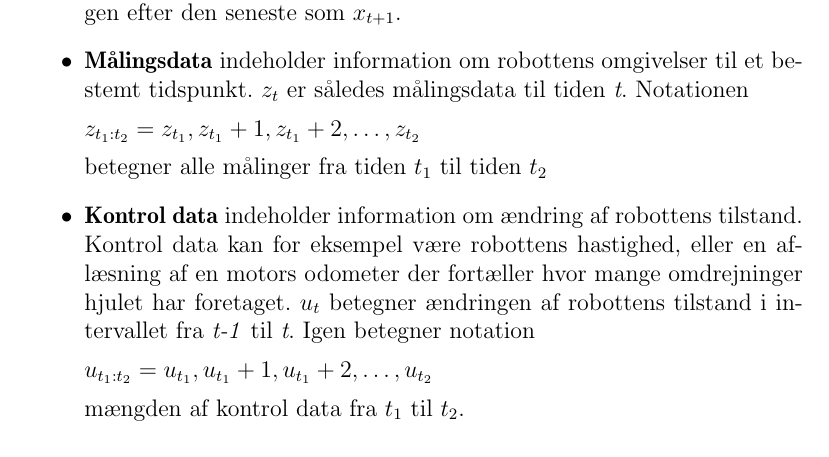
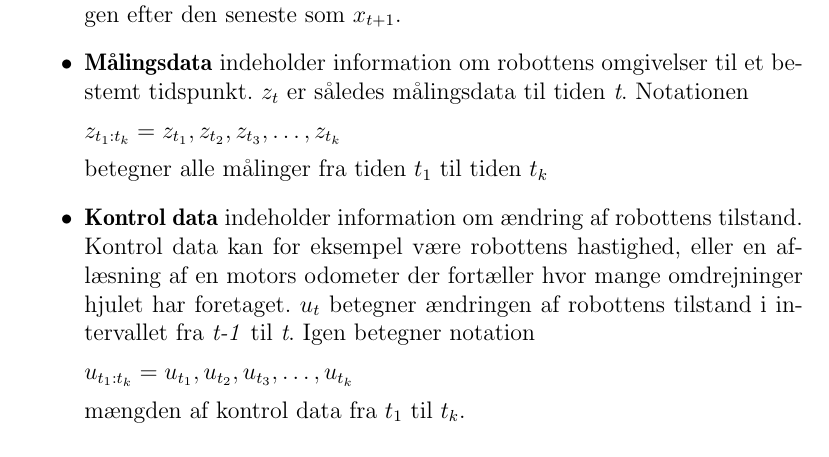
Before and after one commit to Thalmann/sw505-rapport, a LaTeX thesis (template.tex, which reads indhold/mapping.tex): part of page 4 of 9, cut so that both start at the same text. Compiled offline with pdfLaTeX.

Commit message:
Ændrede beskrivelsen af notationen z_{t_1:t_k} og u_{t_1:t_k}

```diff
--- a/indhold/mapping.tex
+++ b/indhold/mapping.tex
@@ -21,17 +21,17 @@ Den forrige seneste måling angives med $x_{t-1}$ og målingen efter den seneste
 $z_t$ er således målingsdata til tiden \textit{t}.
 Notationen
 
-$z_{t_1:t_2} = z_{t_1}, z_{t_1}+1, z_{t_1}+2, \dots , z_{t_2}$
+$z_{t_1:t_k} = z_{t_1}, z_{t_2}, z_{t_3}, \dots , z_{t_k}$
 
-betegner alle målinger fra tiden \textit{$ t_1 $} til tiden \textit{$ t_2 $}
+betegner alle målinger fra tiden \textit{$ t_1 $} til tiden \textit{$ t_k $}
 \item \textbf{Kontrol data} indeholder information om ændring af robottens tilstand.
 Kontrol data kan for eksempel være robottens hastighed, eller en aflæsning af en motors odometer der fortæller hvor mange omdrejninger hjulet har foretaget.
 $u_t$ betegner ændringen af robottens tilstand i intervallet fra \textit{t-1} til \textit{t}.
 Igen betegner notation
 
-$u_{t_1:t_2} = u_{t_1}, u_{t_1}+1, u_{t_1}+2, \dots , u_{t_2}$
+$u_{t_1:t_k} = u_{t_1}, u_{t_2}, u_{t_3}, \dots , u_{t_k}$
 
-mængden af kontrol data fra \textit{$ t_1 $} til \textit{$ t_2 $}.
+mængden af kontrol data fra \textit{$ t_1 $} til \textit{$ t_k $}.
 \end{itemize}
 
 
```
